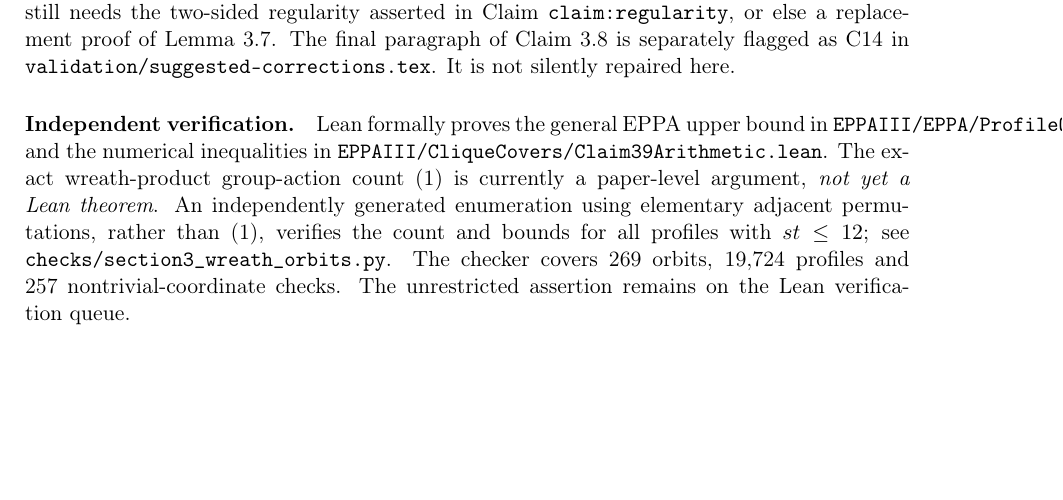
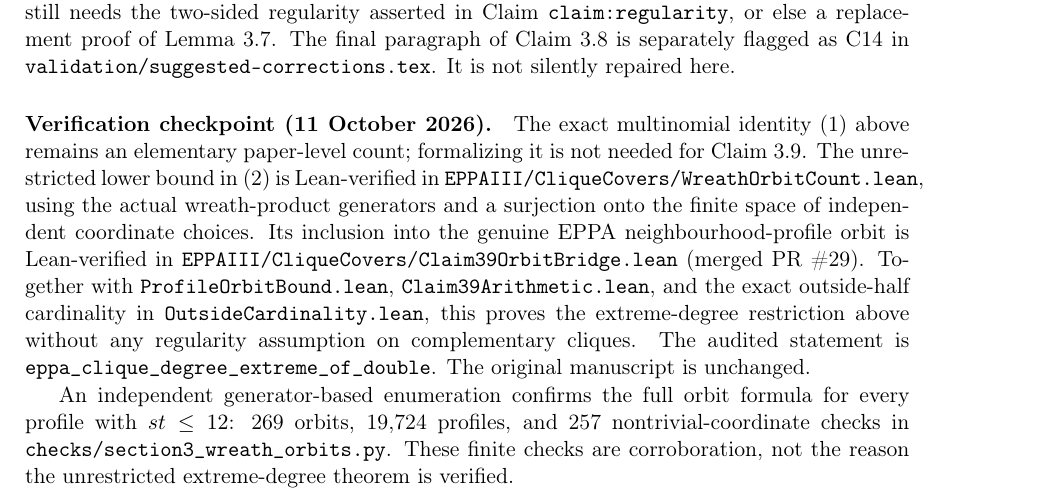
Before and after one commit to janhubicka/EPPA-III, a LaTeX document (validation/claim39-orbit-count.tex): part of page 2 of 2, cut so that both start at the same text, the shorter picture padded with empty space. Compiled offline with pdfLaTeX.

Commit message:
Update Section 3 validation register after Lean orbit bridge

```diff
--- a/validation/claim39-orbit-count.tex
+++ b/validation/claim39-orbit-count.tex
@@ -97,23 +97,32 @@ is separately flagged as C14 in
 \texttt{validation/suggested-corrections.tex}.
 It is not silently repaired here.
 
-\paragraph{Independent verification.}
-Lean formally proves the general EPPA
-upper bound in
-\texttt{EPPAIII/EPPA/ProfileOrbitBound.lean}
-and the numerical inequalities in
-\texttt{EPPAIII/CliqueCovers/Claim39Arithmetic.lean}.
-The exact wreath-product group-action
-count (1) is currently a paper-level
-argument, \emph{not yet a Lean theorem}.
-An independently generated enumeration
-using elementary adjacent permutations,
-rather than (1), verifies the count and
-bounds for all profiles with \(st\le12\);
-see \texttt{checks/section3\_wreath\_orbits.py}.
-The checker covers 269 orbits, 19,724
-profiles and 257 nontrivial-coordinate
-checks. The unrestricted assertion
-remains on the Lean verification queue.
+\paragraph{Verification checkpoint (11 October 2026).}
+The exact multinomial identity (1) above remains an elementary
+paper-level count; formalizing it is not needed for Claim~3.9.
+The unrestricted lower bound in (2) is Lean-verified in
+\texttt{EPPAIII/CliqueCovers/WreathOrbitCount.lean}, using
+the actual wreath-product generators and a surjection onto
+the finite space of independent coordinate choices.
+Its inclusion into the genuine EPPA neighbourhood-profile orbit
+is Lean-verified in
+\texttt{EPPAIII/CliqueCovers/Claim39OrbitBridge.lean}
+(merged PR~\#29). Together with
+\texttt{ProfileOrbitBound.lean},
+\texttt{Claim39Arithmetic.lean}, and the exact
+outside-half cardinality in
+\texttt{OutsideCardinality.lean},
+this proves the extreme-degree restriction above without any
+regularity assumption on complementary cliques.
+The audited statement is
+\texttt{eppa\_clique\_degree\_extreme\_of\_double}.
+The original manuscript is unchanged.
+
+An independent generator-based enumeration confirms the
+full orbit formula for every profile with \(st\le12\):
+269 orbits, 19,724 profiles, and 257 nontrivial-coordinate checks
+in \texttt{checks/section3\_wreath\_orbits.py}.
+These finite checks are corroboration, not the reason the
+unrestricted extreme-degree theorem is verified.
 
 \end{document}
```
